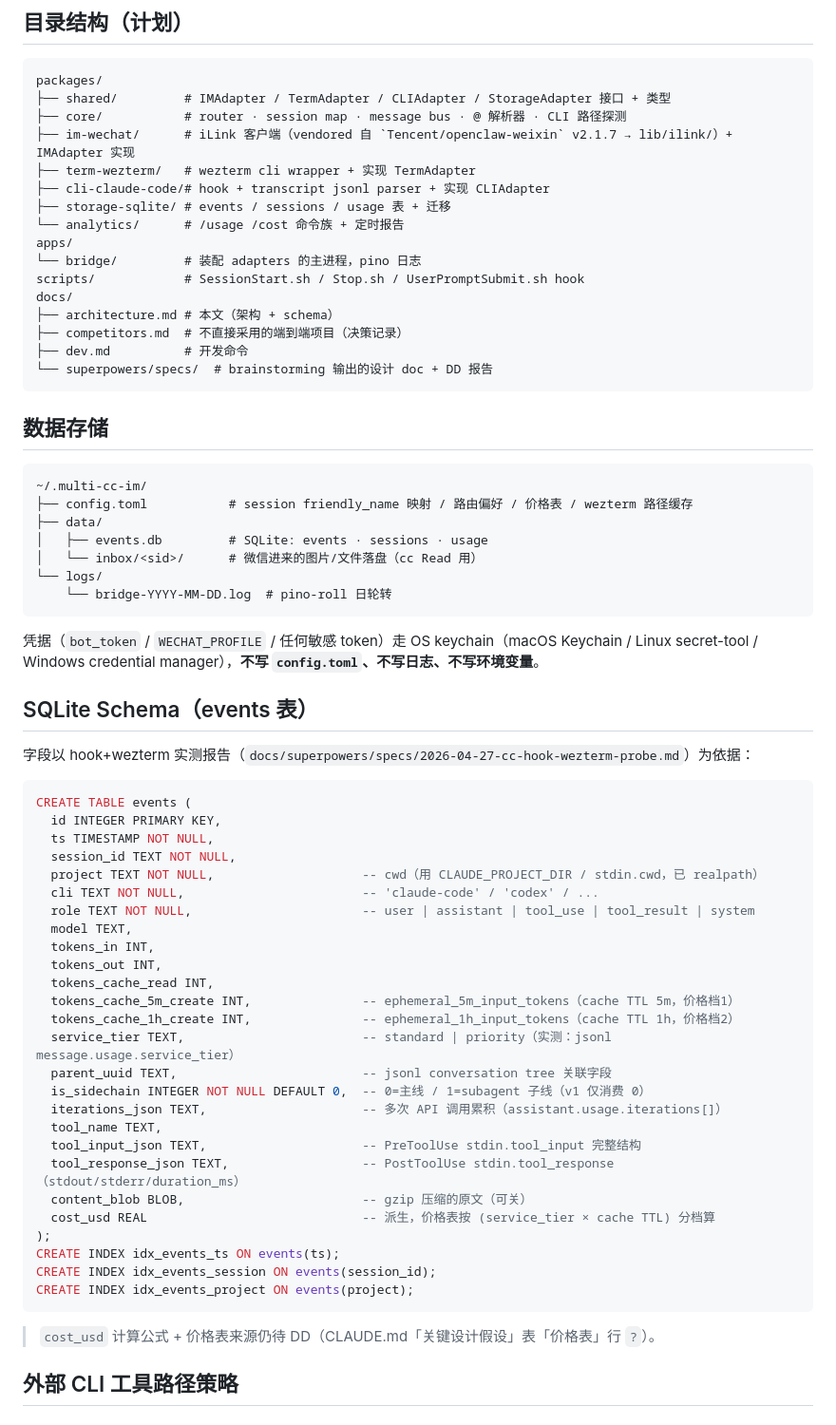
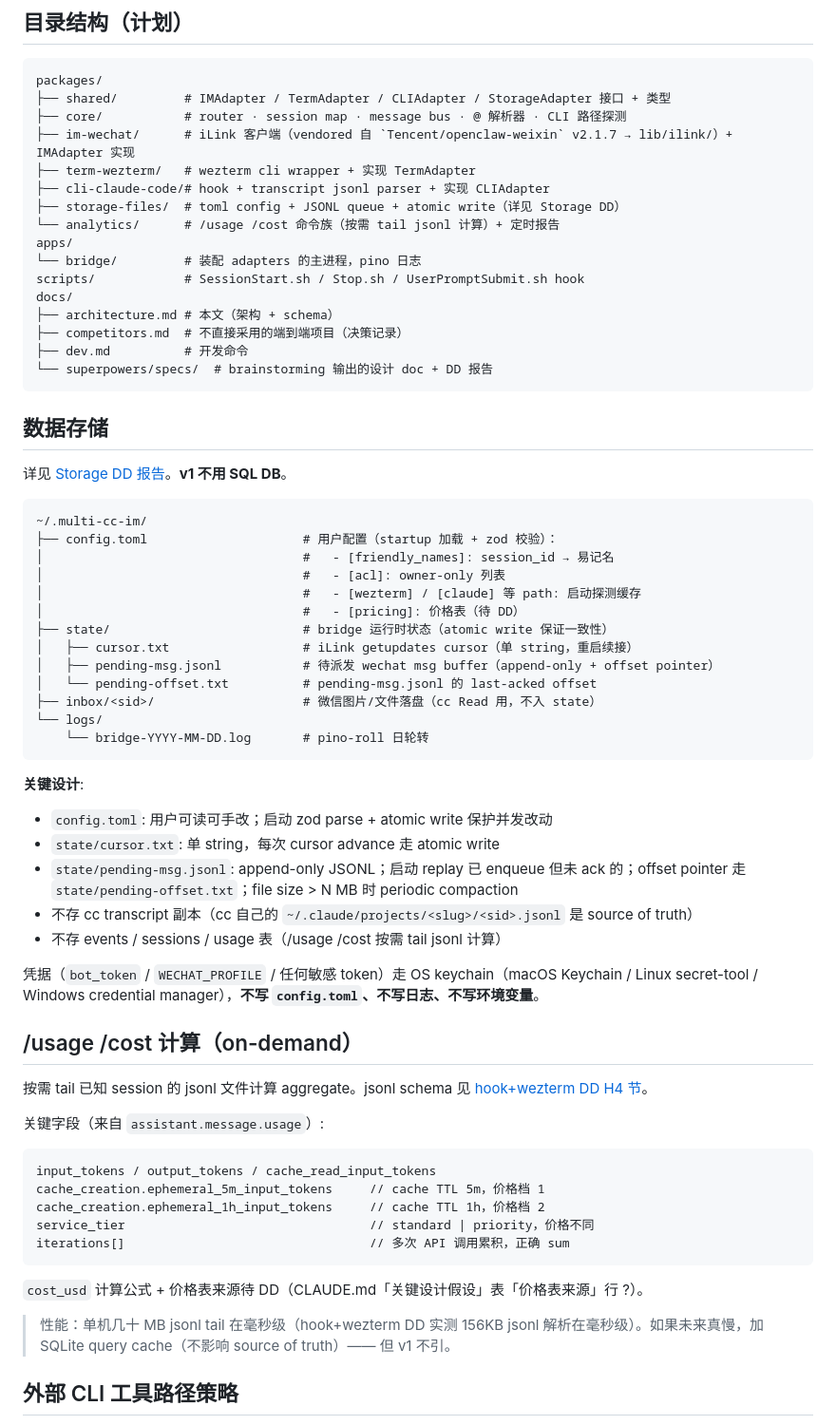
Before and after one commit to orime-org/multi-cc-im, a Markdown page: docs/architecture.md, the part around one of its changes. Shown at 95% size. GitHub-like rendering.

Commit message:
docs(dd): Storage 持久化策略 DD — 锁定 A 无 SQL DB (#3)
DD 第 1-5 步全部走完。Reframe：第一次启动时 scope 错误收窄为
「3 个 SQL 库选哪个」（drizzle/kysely/better-sqlite3），违反 DD 第 1 步
「穷举候选含 from scratch」。用户中途反问"这是在解决什么问题"触发
重启 DD，识别出"用 SQL DB"是预设解 = 假候选。

锁定方案 A：
- cc transcript 由 cc jsonl 持有（multi-cc-im 只读，按需 tail）
- multi-cc-im 自身只持久化 4 项小数据：
  - iLink cursor → state/cursor.txt（atomic write）
  - friendly_name 映射 → config.toml
  - ACL 配置 → config.toml
  - pending wechat msg buffer → state/pending-msg.jsonl + offset pointer
- /usage /cost 按需 tail jsonl 计算（毫秒级）

排除 B/C 的核心理由：
- C (SQLite + events 副本): 跟 cc jsonl 双写，违反 CLAUDE.md「禁止补丁词汇」
- B (SQLite for queue): 1 个 queue 不值得引 native binding；append-only JSONL + offset pointer 同等价值

数据来源（DD 矩阵证据可追溯）:
- cc-connect core/atomicwrite.go + projectstate.go (6573★ 实战 atomic write 文件存储)
- hook+wezterm DD 实测 jsonl 解析在毫秒级

改动文件:
- docs/superpowers/specs/2026-04-29-storage-strategy-dd.md (新增 150 行)
- CLAUDE.md：Storage 假设行 ? → ✓；hook+wezterm 行 "Storage" → "jsonl schema" 去歧义
- docs/architecture.md：技术栈去 better-sqlite3；包改名 storage-sqlite → storage-files；
  数据存储目录重写；删 SQLite Schema 段；换为 /usage /cost on-demand 计算节

````diff
--- a/docs/architecture.md
+++ b/docs/architecture.md
@@ -49,8 +51,8 @@ packages/
 ├── im-wechat/      # iLink 客户端（vendored 自 `Tencent/openclaw-weixin` v2.1.7 → lib/ilink/）+ IMAdapter 实现
 ├── term-wezterm/   # wezterm cli wrapper + 实现 TermAdapter
 ├── cli-claude-code/# hook + transcript jsonl parser + 实现 CLIAdapter
-├── storage-sqlite/ # events / sessions / usage 表 + 迁移
-└── analytics/      # /usage /cost 命令族 + 定时报告
+├── storage-files/  # toml config + JSONL queue + atomic write（详见 Storage DD）
+└── analytics/      # /usage /cost 命令族（按需 tail jsonl 计算）+ 定时报告
 apps/
 └── bridge/         # 装配 adapters 的主进程，pino 日志
 scripts/            # SessionStart.sh / Stop.sh / UserPromptSubmit.sh hook
@@ -63,52 +65,50 @@ docs/
 
 ## 数据存储
 
+详见 [Storage DD 报告](superpowers/specs/2026-04-29-storage-strategy-dd.md)。**v1 不用 SQL DB**。
+
 ```
 ~/.multi-cc-im/
-├── config.toml           # session friendly_name 映射 / 路由偏好 / 价格表 / wezterm 路径缓存
-├── data/
-│   ├── events.db         # SQLite: events · sessions · usage
-│   └── inbox/<sid>/      # 微信进来的图片/文件落盘（cc Read 用）
+├── config.toml                     # 用户配置（startup 加载 + zod 校验）：
+│                                   #   - [friendly_names]: session_id → 易记名
+│                                   #   - [acl]: owner-only 列表
+│                                   #   - [wezterm] / [claude] 等 path: 启动探测缓存
+│                                   #   - [pricing]: 价格表（待 DD）
+├── state/                          # bridge 运行时状态（atomic write 保证一致性）
+│   ├── cursor.txt                  # iLink getupdates cursor（单 string，重启续接）
+│   ├── pending-msg.jsonl           # 待派发 wechat msg buffer（append-only + offset pointer）
+│   └── pending-offset.txt          # pending-msg.jsonl 的 last-acked offset
+├── inbox/<sid>/                    # 微信图片/文件落盘（cc Read 用，不入 state）
 └── logs/
-    └── bridge-YYYY-MM-DD.log  # pino-roll 日轮转
+    └── bridge-YYYY-MM-DD.log       # pino-roll 日轮转
 ```
+
+**关键设计**:
+- `config.toml`: 用户可读可手改；启动 zod parse + atomic write 保护并发改动
+- `state/cursor.txt`: 单 string，每次 cursor advance 走 atomic write
+- `state/pending-msg.jsonl`: append-only JSONL；启动 replay 已 enqueue 但未 ack 的；offset pointer 走 `state/pending-offset.txt`；file size > N MB 时 periodic compaction
+- 不存 cc transcript 副本（cc 自己的 `~/.claude/projects/<slug>/<sid>.jsonl` 是 source of truth）
+- 不存 events / sessions / usage 表（/usage /cost 按需 tail jsonl 计算）
 
 凭据（`bot_token` / `WECHAT_PROFILE` / 任何敏感 token）走 OS keychain（macOS Keychain / Linux secret-tool / Windows credential manager），**不写 `config.toml`、不写日志、不写环境变量**。
 
-## SQLite Schema（events 表）
+## /usage /cost 计算（on-demand）
 
-字段以 hook+wezterm 实测报告（`docs/superpowers/specs/2026-04-27-cc-hook-wezterm-probe.md`）为依据：
+按需 tail 已知 session 的 jsonl 文件计算 aggregate。jsonl schema 见 [hook+wezterm DD H4 节](superpowers/specs/2026-04-27-cc-hook-wezterm-probe.md)。
 
-```sql
-CREATE TABLE events (
-  id INTEGER PRIMARY KEY,
-  ts TIMESTAMP NOT NULL,
-  session_id TEXT NOT NULL,
-  project TEXT NOT NULL,                    -- cwd（用 CLAUDE_PROJECT_DIR / stdin.cwd，已 realpath）
-  cli TEXT NOT NULL,                        -- 'claude-code' / 'codex' / ...
-  role TEXT NOT NULL,                       -- user | assistant | tool_use | tool_result | system
-  model TEXT,
-  tokens_in INT,
-  tokens_out INT,
-  tokens_cache_read INT,
-  tokens_cache_5m_create INT,               -- ephemeral_5m_input_tokens（cache TTL 5m，价格档1）
-  tokens_cache_1h_create INT,               -- ephemeral_1h_input_tokens（cache TTL 1h，价格档2）
-  service_tier TEXT,                        -- standard | priority（实测：jsonl message.usage.service_tier）
-  parent_uuid TEXT,                         -- jsonl conversation tree 关联字段
-  is_sidechain INTEGER NOT NULL DEFAULT 0,  -- 0=主线 / 1=subagent 子线（v1 仅消费 0）
-  iterations_json TEXT,                     -- 多次 API 调用累积（assistant.usage.iterations[]）
-  tool_name TEXT,
-  tool_input_json TEXT,                     -- PreToolUse stdin.tool_input 完整结构
-  tool_response_json TEXT,                  -- PostToolUse stdin.tool_response（stdout/stderr/duration_ms）
-  content_blob BLOB,                        -- gzip 压缩的原文（可关）
-  cost_usd REAL                             -- 派生，价格表按 (service_tier × cache TTL) 分档算
-);
-CREATE INDEX idx_events_ts ON events(ts);
-CREATE INDEX idx_events_session ON events(session_id);
-CREATE INDEX idx_events_project ON events(project);
+关键字段（来自 `assistant.message.usage`）:
+
+```
+input_tokens / output_tokens / cache_read_input_tokens
+cache_creation.ephemeral_5m_input_tokens     // cache TTL 5m，价格档 1
+cache_creation.ephemeral_1h_input_tokens     // cache TTL 1h，价格档 2
+service_tier                                 // standard | priority，价格不同
+iterations[]                                 // 多次 API 调用累积，正确 sum
 ```
 
-> `cost_usd` 计算公式 + 价格表来源仍待 DD（CLAUDE.md「关键设计假设」表「价格表」行 `?`）。
+`cost_usd` 计算公式 + 价格表来源待 DD（CLAUDE.md「关键设计假设」表「价格表来源」行 ?）。
+
+> 性能：单机几十 MB jsonl tail 在毫秒级（hook+wezterm DD 实测 156KB jsonl 解析在毫秒级）。如果未来真慢，加 SQLite query cache（不影响 source of truth）—— 但 v1 不引。
 
 ## 外部 CLI 工具路径策略
 
````
Also changed, not shown: other parts of docs/architecture.md (+6 -4 lines), CLAUDE.md (+2 -2 lines), 1 other file.
